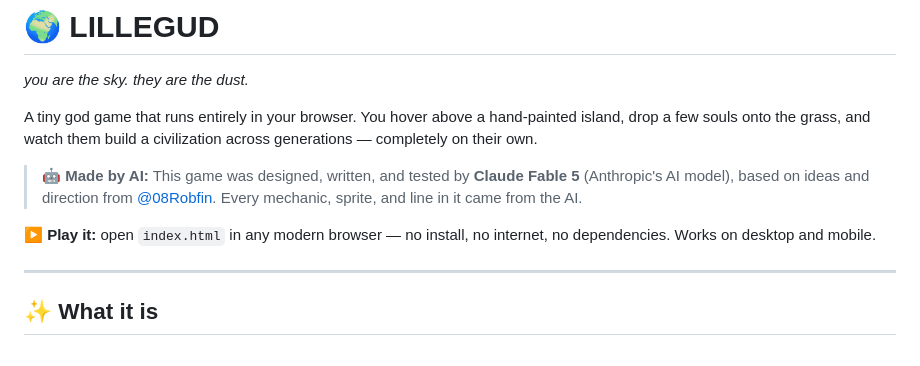
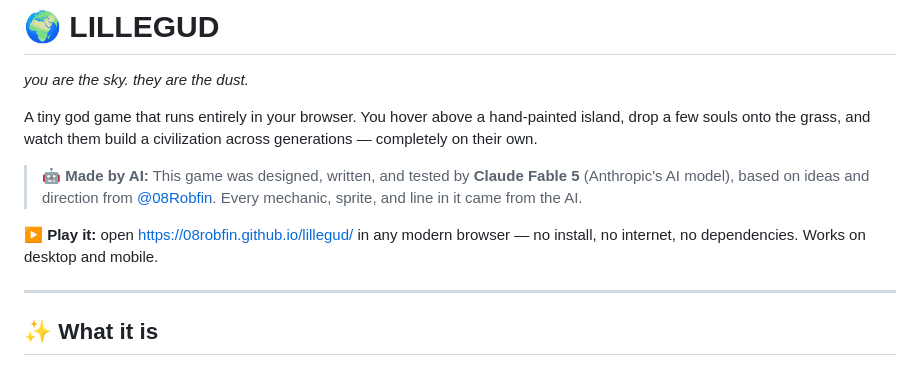
Before and after one commit to 08Robfin/lillegud, a Markdown page: README.md, the part around the change. Rendered like a GitHub page.

Commit message:
Change play link to GitHub Pages URL
Updated the play link to point to the live GitHub Pages site.

```diff
--- a/README.md
+++ b/README.md
@@ -6,7 +6,7 @@ A tiny god game that runs entirely in your browser. You hover above a hand-paint
 
 > **🤖 Made by AI:** This game was designed, written, and tested by **Claude Fable 5** (Anthropic's AI model), based on ideas and direction from [@08Robfin](https://github.com/08Robfin). Every mechanic, sprite, and line in it came from the AI.
 
-**▶️ Play it:** open `index.html` in any modern browser — no install, no internet, no dependencies. Works on desktop and mobile.
+**▶️ Play it:** open https://08robfin.github.io/lillegud/ in any modern browser — no install, no internet, no dependencies. Works on desktop and mobile.
 
 ---
 
```
